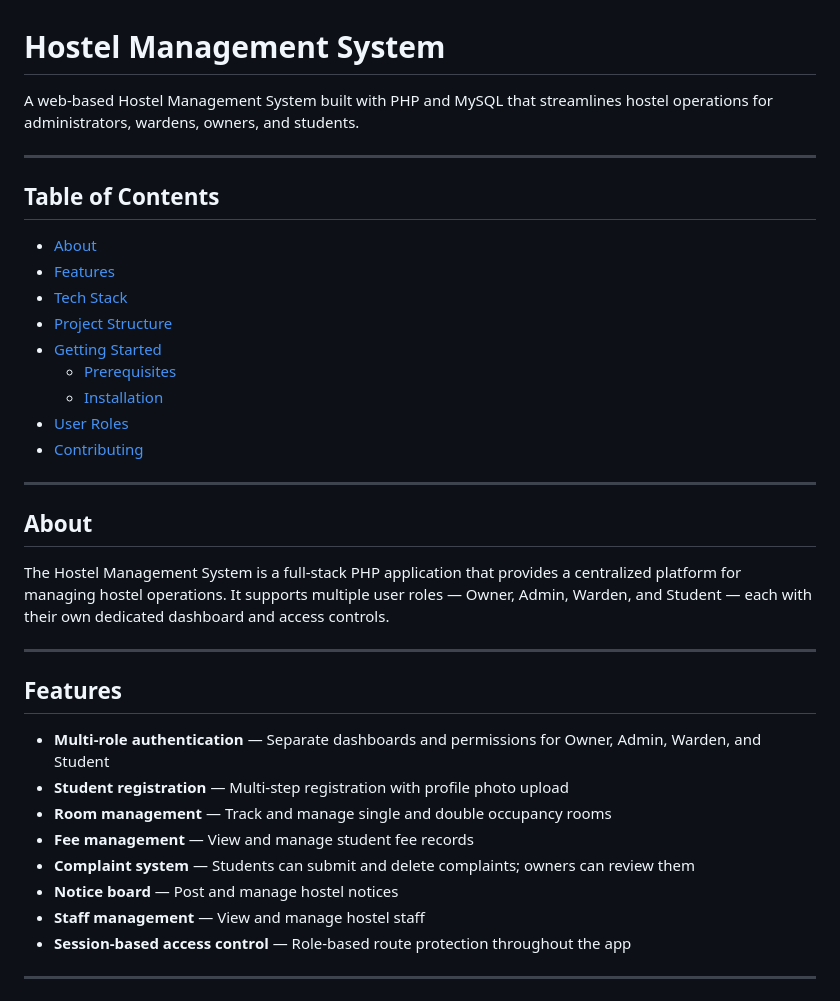
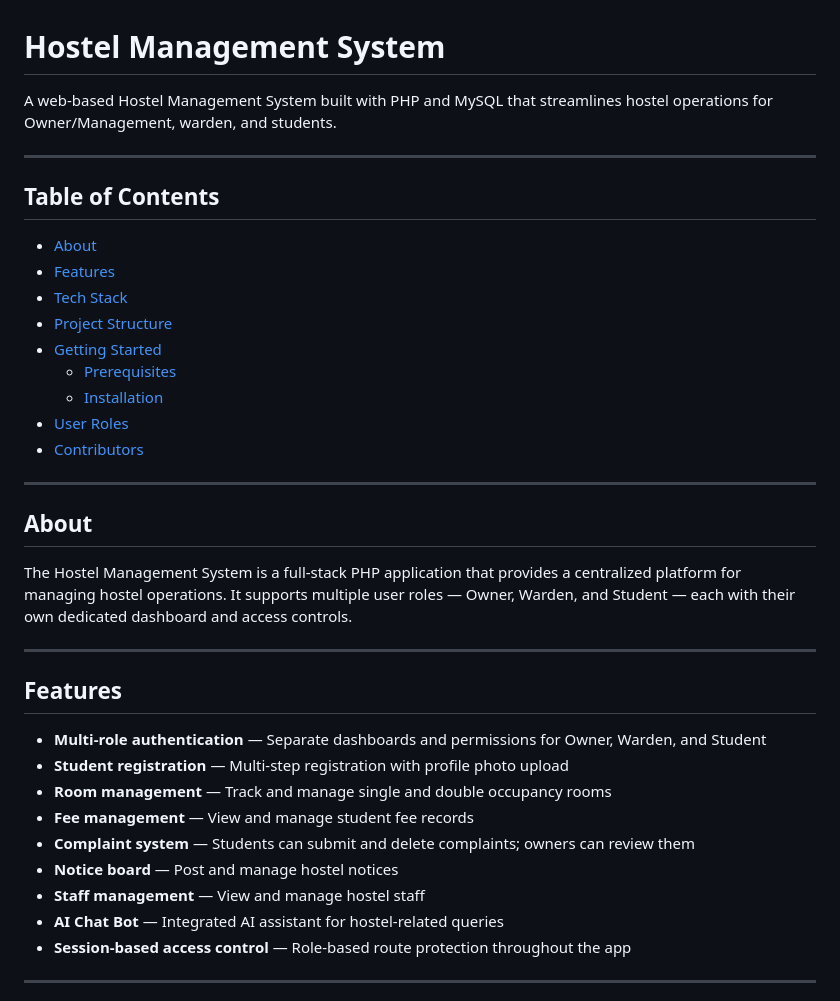
Before and after one commit to kraneelManandhar/HostelManagementSystem, a Markdown page: README.md, the part around one of its changes. Drawn GitHub-style.

```diff
--- a/README.md
+++ b/README.md
@@ -1,6 +1,6 @@
 # Hostel Management System
 
-A web-based Hostel Management System built with PHP and MySQL that streamlines hostel operations for administrators, wardens, owners, and students.
+A web-based Hostel Management System built with PHP and MySQL that streamlines hostel operations for Owner/Management, warden, and students.
 
 ---
 
@@ -14,25 +14,26 @@ A web-based Hostel Management System built with PHP and MySQL that streamlines h
   - [Prerequisites](#prerequisites)
   - [Installation](#installation)
 - [User Roles](#user-roles)
-- [Contributing](#contributing)
+- [Contributors](#contributors)
 
 ---
 
 ## About
 
-The Hostel Management System is a full-stack PHP application that provides a centralized platform for managing hostel operations. It supports multiple user roles — Owner, Admin, Warden, and Student — each with their own dedicated dashboard and access controls.
+The Hostel Management System is a full-stack PHP application that provides a centralized platform for managing hostel operations. It supports multiple user roles — Owner, Warden, and Student — each with their own dedicated dashboard and access controls.
 
 ---
 
 ## Features
 
-- **Multi-role authentication** — Separate dashboards and permissions for Owner, Admin, Warden, and Student
+- **Multi-role authentication** — Separate dashboards and permissions for Owner, Warden, and Student
 - **Student registration** — Multi-step registration with profile photo upload
 - **Room management** — Track and manage single and double occupancy rooms
 - **Fee management** — View and manage student fee records
 - **Complaint system** — Students can submit and delete complaints; owners can review them
 - **Notice board** — Post and manage hostel notices
 - **Staff management** — View and manage hostel staff
+- **AI Chat Bot** — Integrated AI assistant for hostel-related queries
 - **Session-based access control** — Role-based route protection throughout the app
 
 ---
```
Also changed, not shown: other parts of README.md (+13 -16 lines).
